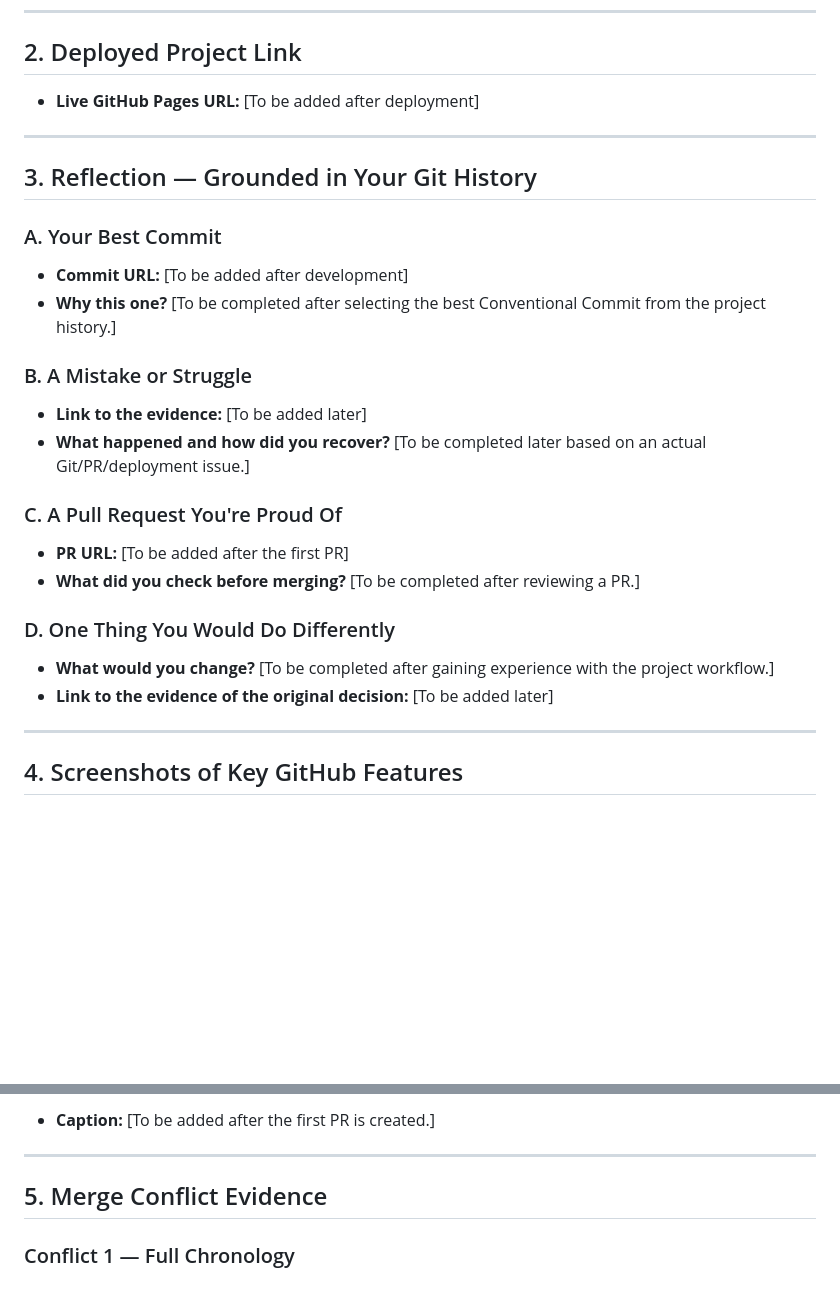
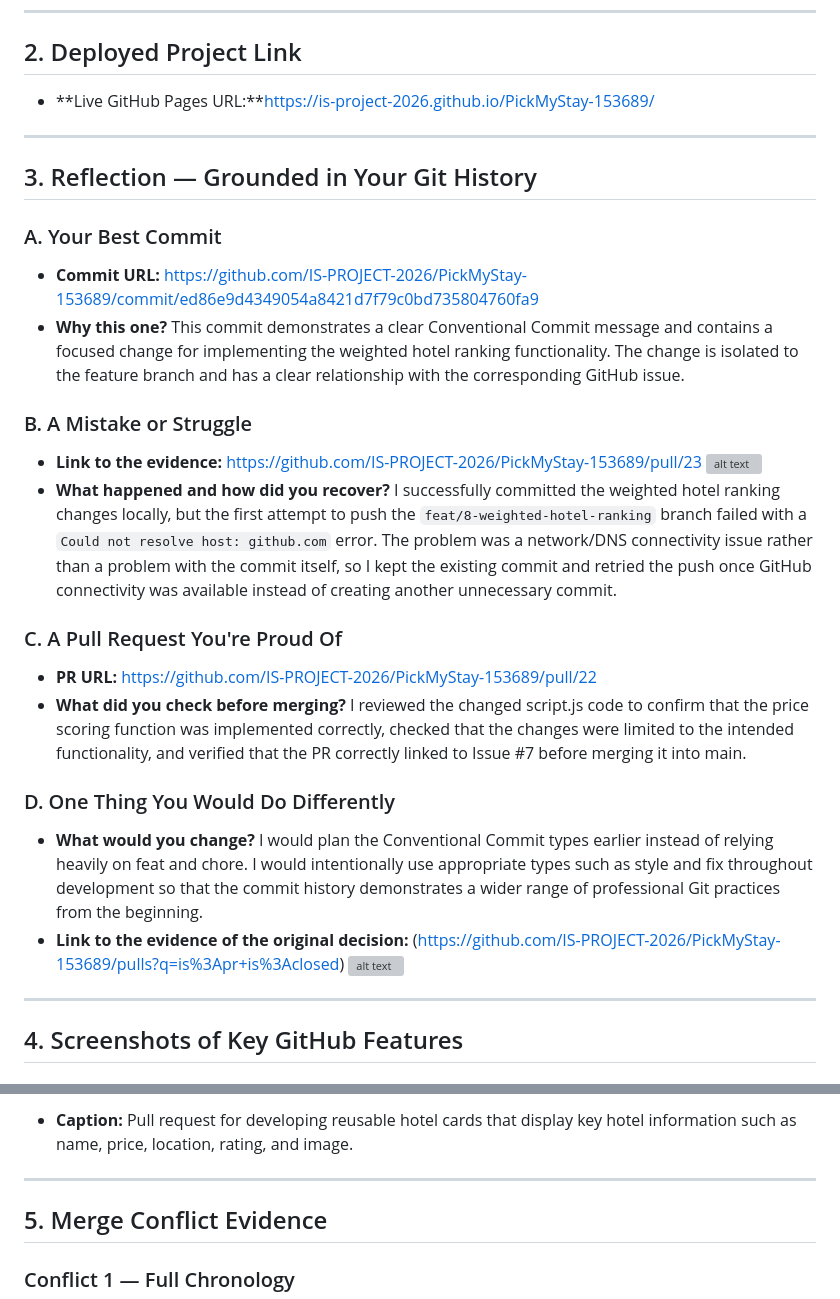
Before and after one commit to IS-PROJECT-2026/PickMyStay-153689, a Markdown page: submission.md, 2 parts joined by grey strips. Rendered like a GitHub page; blank space fills up the shorter version; grey boxes are pictures that could not be loaded.

Commit message:
docs: update project submission report

```diff
--- a/submission.md
+++ b/submission.md
@@ -10,7 +10,7 @@
 
 ## 2. Deployed Project Link
 
-* **Live GitHub Pages URL:** [To be added after deployment]
+* **Live GitHub Pages URL:**https://is-project-2026.github.io/PickMyStay-153689/
 
 ---
 
@@ -18,23 +18,25 @@
 
 ### A. Your Best Commit
 
-* **Commit URL:** [To be added after development]
-* **Why this one?** [To be completed after selecting the best Conventional Commit from the project history.]
+* **Commit URL:** https://github.com/IS-PROJECT-2026/PickMyStay-153689/commit/ed86e9d4349054a8421d7f79c0bd735804760fa9
+* **Why this one?** This commit demonstrates a clear Conventional Commit message and contains a focused change for implementing the weighted hotel ranking functionality. The change is isolated to the feature branch and has a clear relationship with the corresponding GitHub issue.
 
 ### B. A Mistake or Struggle
 
-* **Link to the evidence:** [To be added later]
-* **What happened and how did you recover?** [To be completed later based on an actual Git/PR/deployment issue.]
+* **Link to the evidence:** https://github.com/IS-PROJECT-2026/PickMyStay-153689/pull/23
+![alt text](image-8.png)
+* **What happened and how did you recover?** I successfully committed the weighted hotel ranking changes locally, but the first attempt to push the `feat/8-weighted-hotel-ranking` branch failed with a `Could not resolve host: github.com` error. The problem was a network/DNS connectivity issue rather than a problem with the commit itself, so I kept the existing commit and retried the push once GitHub connectivity was available instead of creating another unnecessary commit.
 
 ### C. A Pull Request You're Proud Of
 
-* **PR URL:** [To be added after the first PR]
-* **What did you check before merging?** [To be completed after reviewing a PR.]
+* **PR URL:** https://github.com/IS-PROJECT-2026/PickMyStay-153689/pull/22
+* **What did you check before merging?** I reviewed the changed script.js code to confirm that the price scoring function was implemented correctly, checked that the changes were limited to the intended functionality, and verified that the PR correctly linked to Issue #7 before merging it into main.
 
 ### D. One Thing You Would Do Differently
 
-* **What would you change?** [To be completed after gaining experience with the project workflow.]
-* **Link to the evidence of the original decision:** [To be added later]
+* **What would you change?** I would plan the Conventional Commit types earlier instead of relying heavily on feat and chore. I would intentionally use appropriate types such as style and fix throughout development so that the commit history demonstrates a wider range of professional Git practices from the beginning.
+* **Link to the evidence of the original decision:** (https://github.com/IS-PROJECT-2026/PickMyStay-153689/pulls?q=is%3Apr+is%3Aclosed)
+![alt text](image-7.png)
 
 ---
 
@@ -77,6 +79,5 @@
 
-* **Caption:** [To be added after the first PR is created.]
-
+* **Caption:** Pull request for developing reusable hotel cards that display key hotel information such as name, price, location, rating, and image.
 ---
 
 ## 5. Merge Conflict Evidence
```
Also changed, not shown: other parts of submission.md (+3 -3 lines).
